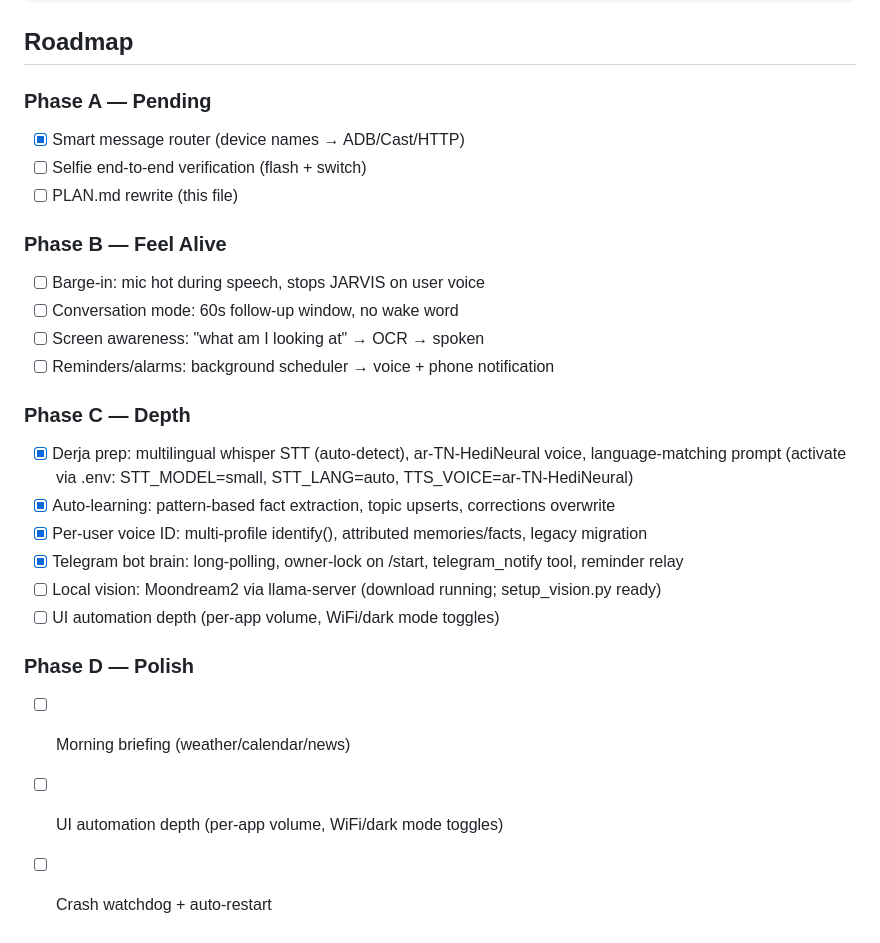
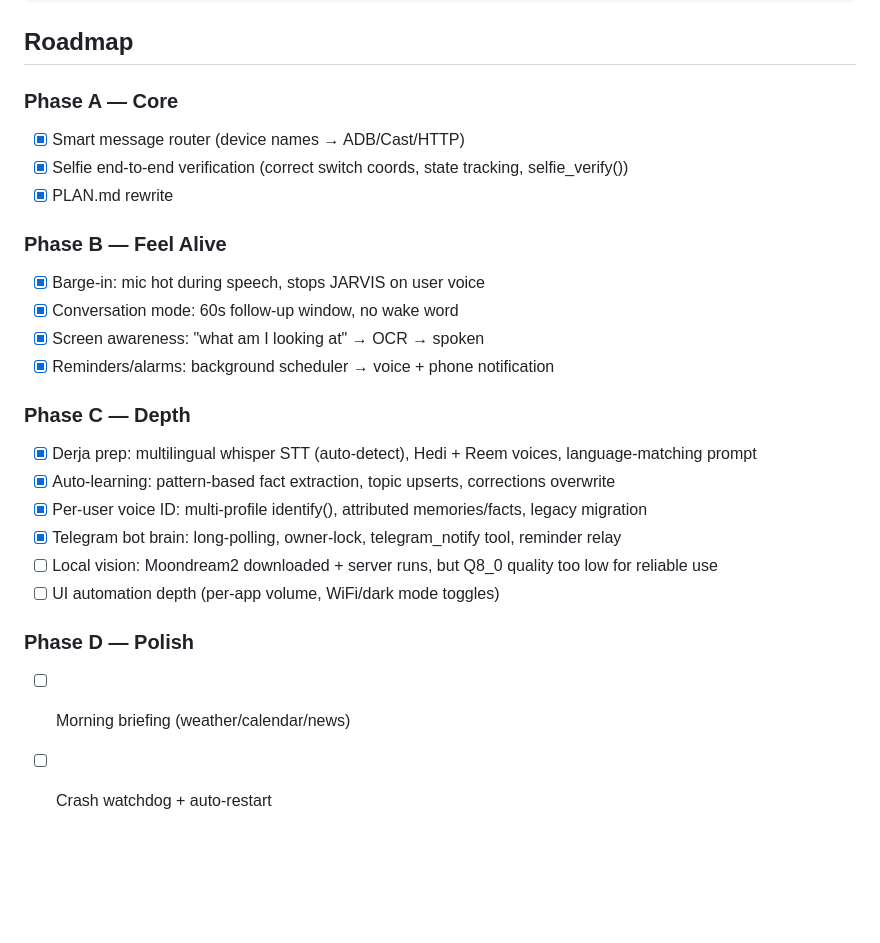
Before and after one commit to IamWedie/J.A.R.V.I.S, a Markdown page: PLAN.md, the part around the change. Rendered like a GitHub page; blank space fills up the shorter version.

Commit message:
docs: update roadmap to reflect actual progress

```diff
--- a/PLAN.md
+++ b/PLAN.md
@@ -112,27 +112,25 @@ models/                 bundled whisper models (gitignored)
 
 ## Roadmap
 
-### Phase A — Pending
+### Phase A — Core
 - [x] Smart message router (device names → ADB/Cast/HTTP)
-- [ ] Selfie end-to-end verification (flash + switch)
-- [ ] PLAN.md rewrite (this file)
+- [x] Selfie end-to-end verification (correct switch coords, state tracking, selfie_verify())
+- [x] PLAN.md rewrite
 
 ### Phase B — Feel Alive
-- [ ] Barge-in: mic hot during speech, stops JARVIS on user voice
-- [ ] Conversation mode: 60s follow-up window, no wake word
-- [ ] Screen awareness: "what am I looking at" → OCR → spoken
-- [ ] Reminders/alarms: background scheduler → voice + phone notification
+- [x] Barge-in: mic hot during speech, stops JARVIS on user voice
+- [x] Conversation mode: 60s follow-up window, no wake word
+- [x] Screen awareness: "what am I looking at" → OCR → spoken
+- [x] Reminders/alarms: background scheduler → voice + phone notification
 
 ### Phase C — Depth
-- [x] Derja prep: multilingual whisper STT (auto-detect), ar-TN-HediNeural voice, language-matching prompt
-      (activate via .env: STT_MODEL=small, STT_LANG=auto, TTS_VOICE=ar-TN-HediNeural)
+- [x] Derja prep: multilingual whisper STT (auto-detect), Hedi + Reem voices, language-matching prompt
 - [x] Auto-learning: pattern-based fact extraction, topic upserts, corrections overwrite
 - [x] Per-user voice ID: multi-profile identify(), attributed memories/facts, legacy migration
-- [x] Telegram bot brain: long-polling, owner-lock on /start, telegram_notify tool, reminder relay
-- [ ] Local vision: Moondream2 via llama-server (download running; setup_vision.py ready)
+- [x] Telegram bot brain: long-polling, owner-lock, telegram_notify tool, reminder relay
+- [ ] Local vision: Moondream2 downloaded + server runs, but Q8_0 quality too low for reliable use
 - [ ] UI automation depth (per-app volume, WiFi/dark mode toggles)
 
 ### Phase D — Polish
 - [ ] Morning briefing (weather/calendar/news)
-- [ ] UI automation depth (per-app volume, WiFi/dark mode toggles)
 - [ ] Crash watchdog + auto-restart
```
